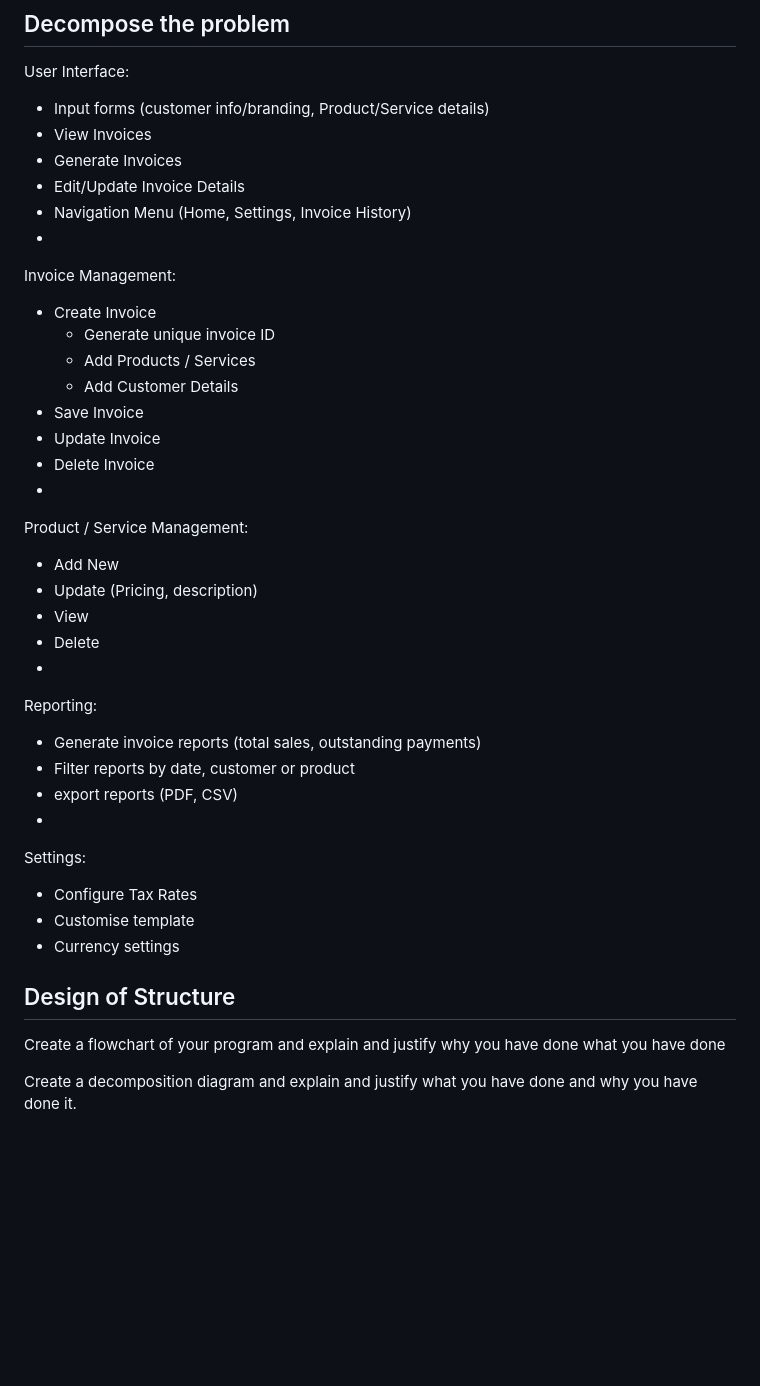
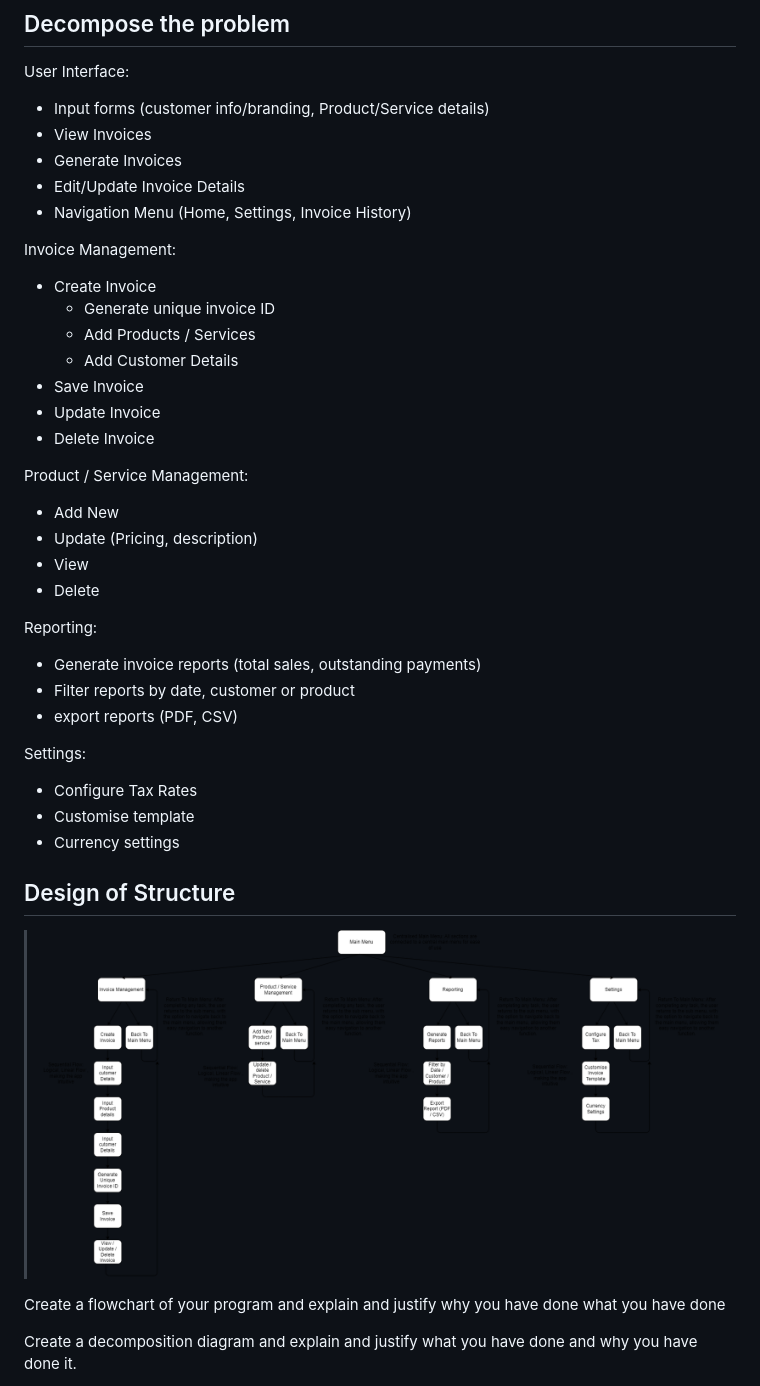
Before and after one commit to itsmejoshleach/A-Level-Computer-Science-Project, a Markdown page: Writeup.md, the part around the change. GitHub-like rendering; pictures changed too: img/Design - Flowchart.drawio.png (added); blank space fills up the shorter version.

Commit message:
Changed Design Flowchart to be an editable .png, and added into Writeup

```diff
--- a/Writeup.md
+++ b/Writeup.md
@@ -73,7 +73,7 @@ Software; Python isn’t needed to run the app. As it will made into an executab
   - Generate Invoices
   - Edit/Update Invoice Details
   - Navigation Menu (Home, Settings, Invoice History)
-  -
+
   Invoice Management:
   - Create Invoice
     - Generate unique invoice ID
@@ -82,18 +82,18 @@ Software; Python isn’t needed to run the app. As it will made into an executab
   - Save Invoice
   - Update Invoice
   - Delete Invoice
-  -
+
   Product / Service Management:
   - Add New
   - Update (Pricing, description)
   - View
   - Delete
-  -
+
   Reporting:
   - Generate invoice reports (total sales, outstanding payments)
   - Filter reports by date, customer or product
   - export reports (PDF, CSV)
-  -
+
   Settings:
   - Configure Tax Rates
   - Customise template
@@ -101,6 +101,7 @@ Software; Python isn’t needed to run the app. As it will made into an executab
 
 
 ## Design of Structure
+> ![Design - Flowchart](./img/Design%20-%20Flowchart.drawio.png)
 
 Create a flowchart of your program and explain and justify why you have done what you have done
 
```
